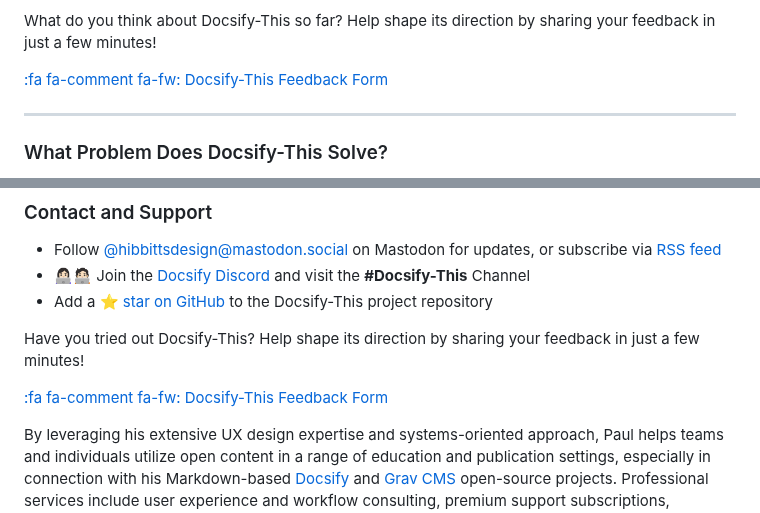
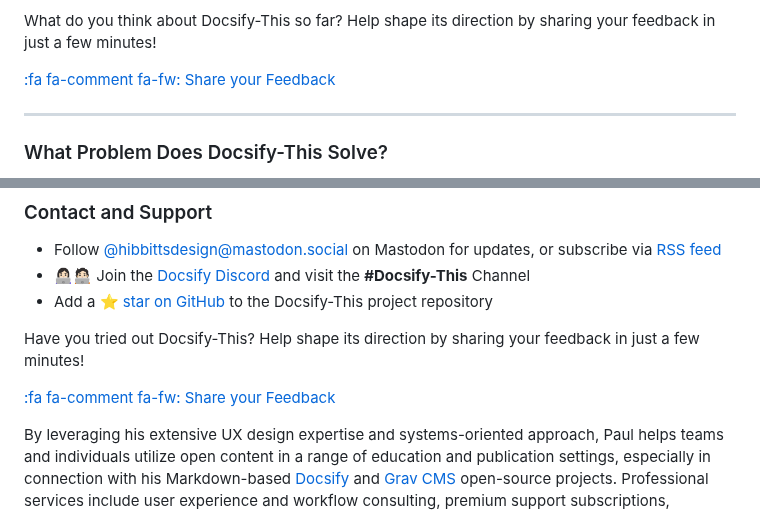
Before and after one commit to paulhibbitts/test-docsify-this, a Markdown page: docs/README.md, 2 parts joined by grey strips. GitHub-like rendering.

```diff
--- a/docs/README.md
+++ b/docs/README.md
@@ -222,7 +222,7 @@ Page layout:
 
 What do you think about Docsify-This so far? Help shape its direction by sharing your feedback in just a few minutes!
 
-[:fa fa-comment fa-fw: Docsify-This Feedback Form](https://forms.gle/ViYu2ZdPmj6PeQ439 ':class=button-rounded')
+[:fa fa-comment fa-fw: Share your Feedback](https://forms.gle/ViYu2ZdPmj6PeQ439 ':class=button-rounded')
 
 
 ---
@@ -1177,7 +1177,7 @@ Docsify-This (as with Docsify itself) will only execute the first script include
 
 Have you tried out Docsify-This? Help shape its direction by sharing your feedback in just a few minutes!
 
-[:fa fa-comment fa-fw: Docsify-This Feedback Form](https://forms.gle/ViYu2ZdPmj6PeQ439 ':class=button-rounded')
+[:fa fa-comment fa-fw: Share your Feedback](https://forms.gle/ViYu2ZdPmj6PeQ439 ':class=button-rounded')
 
 By leveraging his extensive UX design expertise and systems-oriented approach, Paul helps teams and individuals utilize open content in a range of education and publication settings, especially in connection with his Markdown-based [Docsify](https://docsify.js.org/#/) and [Grav CMS](https://getgrav.org/) open-source projects. Professional services include user experience and workflow consulting, premium support subscriptions, workshops, and custom development.  Sound of interest? Send a note to [paul@hibbittsdesign.org](mailto:paul@hibbittsdesign.org).
 
```
